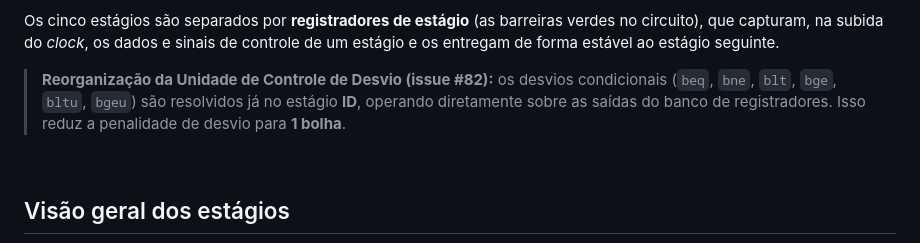
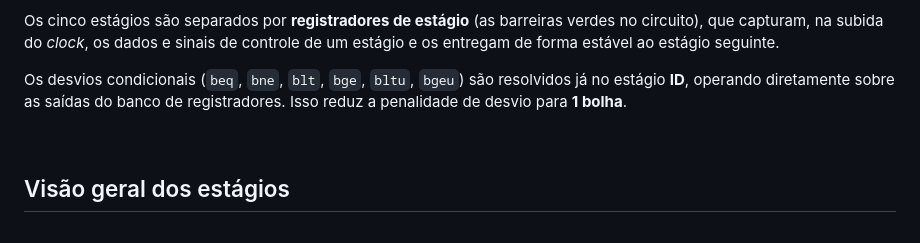
Before and after one commit to vsmottin/PRISMA, a Markdown page: datapaths/pipeline/README.md, the part around the change. Drawn GitHub-style.

Commit message:
Reorganize control unit section in README
Remove unnecessary bullet points and reorganize text for clarity.

```diff
--- a/datapaths/pipeline/README.md
+++ b/datapaths/pipeline/README.md
@@ -12,10 +12,9 @@ Os cinco estágios são separados por **registradores de estágio** (as barreira
 verdes no circuito), que capturam, na subida do _clock_, os dados e sinais de
 controle de um estágio e os entregam de forma estável ao estágio seguinte.
 
-> **Reorganização da Unidade de Controle de Desvio (issue #82):** os desvios
-> condicionais (`beq`, `bne`, `blt`, `bge`, `bltu`, `bgeu`) são resolvidos já no
-> estágio **ID**, operando diretamente sobre as saídas do banco de
-> registradores. Isso reduz a penalidade de desvio para **1 bolha**.
+Os desvios condicionais (`beq`, `bne`, `blt`, `bge`, `bltu`, `bgeu`) são resolvidos já no
+estágio **ID**, operando diretamente sobre as saídas do banco de
+registradores. Isso reduz a penalidade de desvio para **1 bolha**.
 
 <br>
 
```
